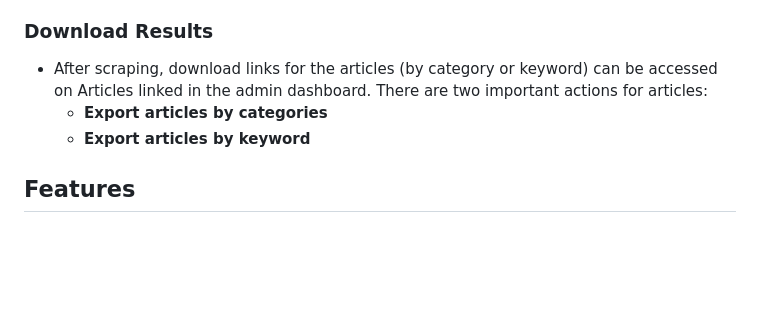
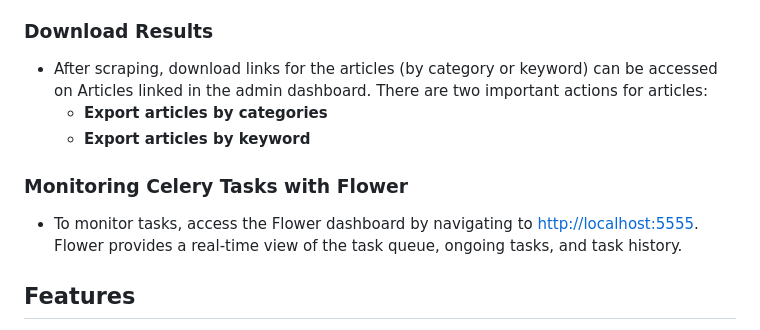
Before and after one commit to CodeSymphonyy/techcrunch-scraper, a Markdown page: README.md, the part around the change. GitHub-like rendering; blank space fills up the shorter version.

Commit message:
techcrunch

```diff
--- a/README.md
+++ b/README.md
@@ -52,6 +52,9 @@ There are two important actions for articles:
   - **Export articles by categories**
   - **Export articles by keyword**
 
+### Monitoring Celery Tasks with Flower
+- To monitor tasks, access the Flower dashboard by navigating to [http://localhost:5555](http://localhost:5555). Flower provides a real-time view of the task queue, ongoing tasks, and task history.
+
 ## Features
 - **Keyword-based scraping**: Scrape articles by specific keywords.
 - **Category-based scraping**: Automatically scrape articles by category at scheduled times.
```
